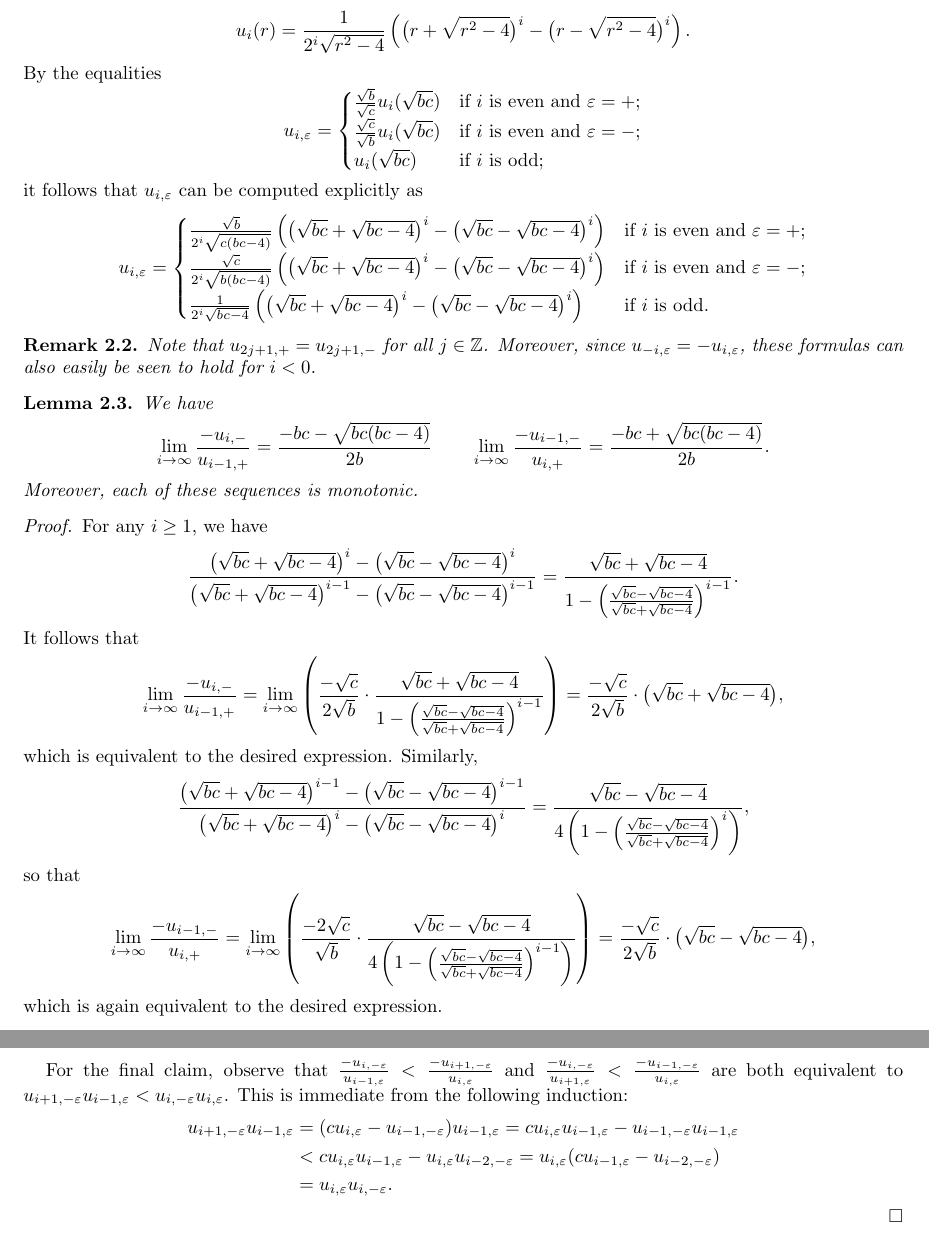
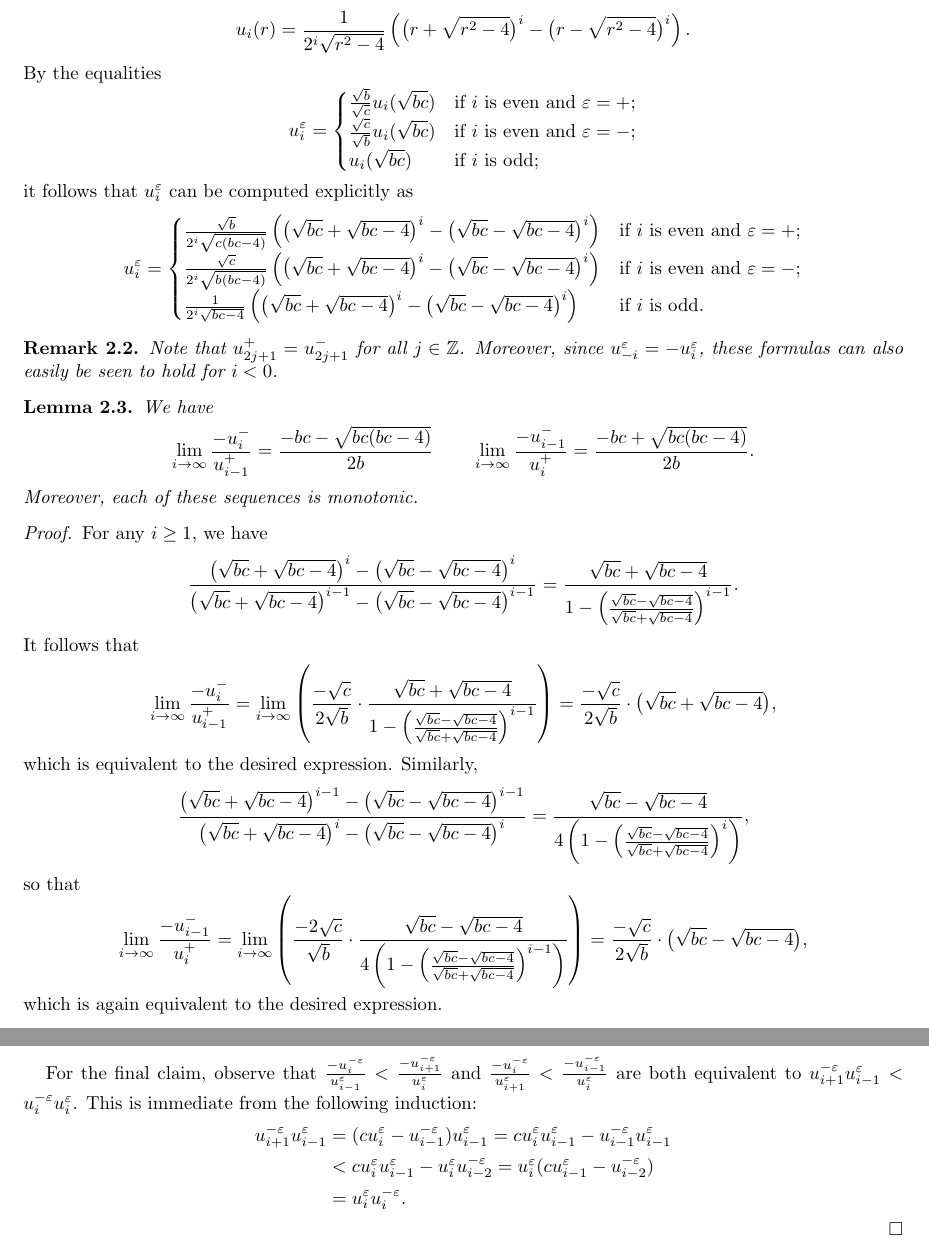
Before and after one commit to drupel/DominanceRegions, a LaTeX paper (dominance_regions.tex): two parts of pages 4 and 5 of 13, joined at a grey line, cut so that both start at the same text. Compiled offline with pdfLaTeX.

Commit message:
Section 2 superscripts

```diff
--- a/dominance_regions.tex
+++ b/dominance_regions.tex
@@ -333,40 +333,40 @@ In Section~\ref{sec:chebyshev}, we collect useful results related to two-paramet
   The standard Chebyshev polynomials (of the second kind) are defined by the recursion $u_0=0$, $u_1=1$, $u_{i+1}=ru_i-u_{i-1}$, which can be computed explicitly as
   \[u_i(r)=\frac{1}{2^i\sqrt{r^2-4}}\left(\big(r+\sqrt{r^2-4}\big)^i-\big(r-\sqrt{r^2-4}\big)^i\right).\]
   By the equalities
-  \[u_{i,\varepsilon}=\begin{cases} \frac{\sqrt{b}}{\sqrt{c}}u_i(\sqrt{bc}) & \text{if $i$ is even and $\varepsilon=+$;}\\ \frac{\sqrt{c}}{\sqrt{b}}u_i(\sqrt{bc}) & \text{if $i$ is even and $\varepsilon=-$;}\\ u_i(\sqrt{bc}) & \text{if $i$ is odd;} \end{cases}\]
-  it follows that $u_{i,\varepsilon}$ can be computed explicitly as
-  \[u_{i,\varepsilon}=\begin{cases} \frac{\sqrt{b}}{2^i\sqrt{c(bc-4)}}\left(\big(\sqrt{bc}+\sqrt{bc-4}\big)^i-\big(\sqrt{bc}-\sqrt{bc-4}\big)^i\right) & \text{if $i$ is even and $\varepsilon=+$;}\\ \frac{\sqrt{c}}{2^i\sqrt{b(bc-4)}}\left(\big(\sqrt{bc}+\sqrt{bc-4}\big)^i-\big(\sqrt{bc}-\sqrt{bc-4}\big)^i\right) & \text{if $i$ is even and $\varepsilon=-$;}\\ \frac{1}{2^i\sqrt{bc-4}}\left(\big(\sqrt{bc}+\sqrt{bc-4}\big)^i-\big(\sqrt{bc}-\sqrt{bc-4}\big)^i\right) & \text{if $i$ is odd.} \end{cases}\]
+  \[u_i^\varepsilon=\begin{cases} \frac{\sqrt{b}}{\sqrt{c}}u_i(\sqrt{bc}) & \text{if $i$ is even and $\varepsilon=+$;}\\ \frac{\sqrt{c}}{\sqrt{b}}u_i(\sqrt{bc}) & \text{if $i$ is even and $\varepsilon=-$;}\\ u_i(\sqrt{bc}) & \text{if $i$ is odd;} \end{cases}\]
+  it follows that $u_i^\varepsilon$ can be computed explicitly as
+  \[u_i^\varepsilon=\begin{cases} \frac{\sqrt{b}}{2^i\sqrt{c(bc-4)}}\left(\big(\sqrt{bc}+\sqrt{bc-4}\big)^i-\big(\sqrt{bc}-\sqrt{bc-4}\big)^i\right) & \text{if $i$ is even and $\varepsilon=+$;}\\ \frac{\sqrt{c}}{2^i\sqrt{b(bc-4)}}\left(\big(\sqrt{bc}+\sqrt{bc-4}\big)^i-\big(\sqrt{bc}-\sqrt{bc-4}\big)^i\right) & \text{if $i$ is even and $\varepsilon=-$;}\\ \frac{1}{2^i\sqrt{bc-4}}\left(\big(\sqrt{bc}+\sqrt{bc-4}\big)^i-\big(\sqrt{bc}-\sqrt{bc-4}\big)^i\right) & \text{if $i$ is odd.} \end{cases}\]
   \begin{remark}
-    Note that $u_{2j+1,+}=u_{2j+1,-}$ for all $j\in\ZZ$.
-    Moreover, since $u_{-i,\varepsilon}=-u_{i,\varepsilon}$, these formulas can also easily be seen to hold for $i<0$.
+    Note that $u_{2j+1}^+=u_{2j+1}^-$ for all $j\in\ZZ$.
+    Moreover, since $u_{-i}^\varepsilon=-u_i^\varepsilon$, these formulas can also easily be seen to hold for $i<0$.
   \end{remark}
 
   \begin{lemma}
     We have
-    \[\lim_{i\to\infty} \frac{-u_{i,-}}{u_{i-1,+}}=\frac{-bc-\sqrt{bc(bc-4)}}{2b} \qquad \lim_{i\to\infty} \frac{-u_{i-1,-}}{u_{i,+}}=\frac{-bc+\sqrt{bc(bc-4)}}{2b}.\]
+    \[\lim_{i\to\infty} \frac{-u_i^-}{u_{i-1}^+}=\frac{-bc-\sqrt{bc(bc-4)}}{2b} \qquad \lim_{i\to\infty} \frac{-u_{i-1}^-}{u_i^+}=\frac{-bc+\sqrt{bc(bc-4)}}{2b}.\]
     Moreover, each of these sequences is monotonic.
   \end{lemma}
   \begin{proof}
     For any $i\ge 1$, we have
     \[\frac{\big(\sqrt{bc}+\sqrt{bc-4}\big)^i-\big(\sqrt{bc}-\sqrt{bc-4}\big)^i}{\big(\sqrt{bc}+\sqrt{bc-4}\big)^{i-1}-\big(\sqrt{bc}-\sqrt{bc-4}\big)^{i-1}}=\frac{\sqrt{bc}+\sqrt{bc-4}}{1-\left(\frac{\sqrt{bc}-\sqrt{bc-4}}{\sqrt{bc}+\sqrt{bc-4}}\right)^{i-1}}.\]
     It follows that
-    \[\lim_{i\to\infty} \frac{-u_{i,-}}{u_{i-1,+}} = \lim_{i\to\infty} \left( \frac{-\sqrt{c}}{2\sqrt{b}}\cdot\frac{\sqrt{bc}+\sqrt{bc-4}}{1-\left(\frac{\sqrt{bc}-\sqrt{bc-4}}{\sqrt{bc}+\sqrt{bc-4}}\right)^{i-1}} \right) = \frac{-\sqrt{c}}{2\sqrt{b}}\cdot\big(\sqrt{bc}+\sqrt{bc-4}\big),\]
+    \[\lim_{i\to\infty} \frac{-u_i^-}{u_{i-1}^+} = \lim_{i\to\infty} \left( \frac{-\sqrt{c}}{2\sqrt{b}}\cdot\frac{\sqrt{bc}+\sqrt{bc-4}}{1-\left(\frac{\sqrt{bc}-\sqrt{bc-4}}{\sqrt{bc}+\sqrt{bc-4}}\right)^{i-1}} \right) = \frac{-\sqrt{c}}{2\sqrt{b}}\cdot\big(\sqrt{bc}+\sqrt{bc-4}\big),\]
     which is equivalent to the desired expression.
     Similarly,
     \[\frac{\big(\sqrt{bc}+\sqrt{bc-4}\big)^{i-1}-\big(\sqrt{bc}-\sqrt{bc-4}\big)^{i-1}}{\big(\sqrt{bc}+\sqrt{bc-4}\big)^i-\big(\sqrt{bc}-\sqrt{bc-4}\big)^i}=\frac{\sqrt{bc}-\sqrt{bc-4}}{4\left(1-\left(\frac{\sqrt{bc}-\sqrt{bc-4}}{\sqrt{bc}+\sqrt{bc-4}}\right)^i\right)},\]
     so that
-    \[\lim_{i\to\infty} \frac{-u_{i-1,-}}{u_{i,+}} = \lim_{i\to\infty} \left( \frac{-2\sqrt{c}}{\sqrt{b}}\cdot\frac{\sqrt{bc}-\sqrt{bc-4}}{4\left(1-\left(\frac{\sqrt{bc}-\sqrt{bc-4}}{\sqrt{bc}+\sqrt{bc-4}}\right)^{i-1}\right)} \right) = \frac{-\sqrt{c}}{2\sqrt{b}}\cdot\big(\sqrt{bc}-\sqrt{bc-4}\big),\]
+    \[\lim_{i\to\infty} \frac{-u_{i-1}^-}{u_i^+} = \lim_{i\to\infty} \left( \frac{-2\sqrt{c}}{\sqrt{b}}\cdot\frac{\sqrt{bc}-\sqrt{bc-4}}{4\left(1-\left(\frac{\sqrt{bc}-\sqrt{bc-4}}{\sqrt{bc}+\sqrt{bc-4}}\right)^{i-1}\right)} \right) = \frac{-\sqrt{c}}{2\sqrt{b}}\cdot\big(\sqrt{bc}-\sqrt{bc-4}\big),\]
     which is again equivalent to the desired expression.
 
-    For the final claim, observe that $\frac{-u_{i,-\varepsilon}}{u_{i-1,\varepsilon}}<\frac{-u_{i+1,-\varepsilon}}{u_{i,\varepsilon}}$ and $\frac{-u_{i,-\varepsilon}}{u_{i+1,\varepsilon}}<\frac{-u_{i-1,-\varepsilon}}{u_{i,\varepsilon}}$ are both equivalent to $u_{i+1,-\varepsilon}u_{i-1,\varepsilon}<u_{i,-\varepsilon}u_{i,\varepsilon}$.
+    For the final claim, observe that $\frac{-u_i^{-\varepsilon}}{u_{i-1}^\varepsilon}<\frac{-u_{i+1}^{-\varepsilon}}{u_i^\varepsilon}$ and $\frac{-u_i^{-\varepsilon}}{u_{i+1}^\varepsilon}<\frac{-u_{i-1}^{-\varepsilon}}{u_i^\varepsilon}$ are both equivalent to $u_{i+1}^{-\varepsilon}u_{i-1}^\varepsilon<u_i^{-\varepsilon}u_i^\varepsilon$.
     This is immediate from the following induction:
     \begin{align*}
-      u_{i+1,-\varepsilon}u_{i-1,\varepsilon}
-      &=(cu_{i,\varepsilon}-u_{i-1,-\varepsilon})u_{i-1,\varepsilon}
-      =cu_{i,\varepsilon}u_{i-1,\varepsilon}-u_{i-1,-\varepsilon}u_{i-1,\varepsilon}\\
-      &<cu_{i,\varepsilon}u_{i-1,\varepsilon}-u_{i,\varepsilon}u_{i-2,-\varepsilon}
-      =u_{i,\varepsilon}(cu_{i-1,\varepsilon}-u_{i-2,-\varepsilon})\\
-      &=u_{i,\varepsilon}u_{i,-\varepsilon}.
+      u_{i+1}^{-\varepsilon}u_{i-1}^\varepsilon
+      &=(cu_i^\varepsilon-u_{i-1}^{-\varepsilon})u_{i-1}^\varepsilon
+      =cu_i^\varepsilon u_{i-1}^\varepsilon-u_{i-1}^{-\varepsilon} u_{i-1}^\varepsilon\\
+      &<cu_i^\varepsilon u_{i-1}^\varepsilon-u_i^\varepsilon u_{i-2}^{-\varepsilon}
+      =u_i^\varepsilon(cu_{i-1}^\varepsilon-u_{i-2}^{-\varepsilon})\\
+      &=u_i^\varepsilon u_i^{-\varepsilon}.
     \end{align*}
   \end{proof}
 
```
